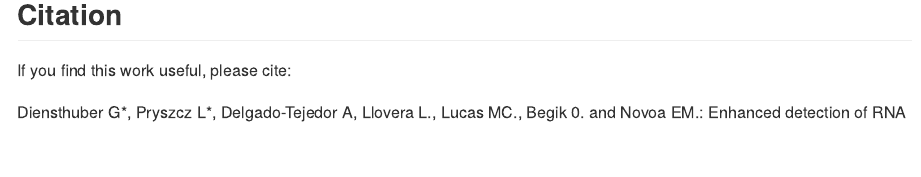
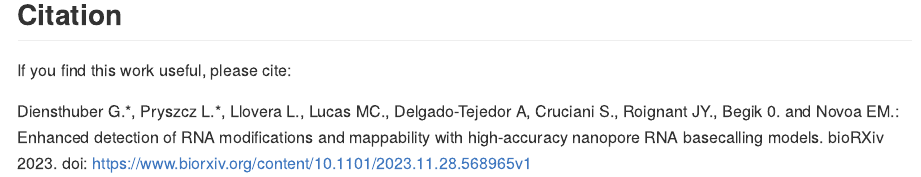
Before and after one commit to novoalab/basecalling_models, an R Markdown document (README.Rmd): the page in a window 1100 px wide, from 2830 px down before the commit and from 2860 px down after it, so that both start at the same text. The pictures show the output file README.md that the author committed with the source, drawn offline in the style of GitHub; long lines of code are wrapped.

Commit message:
add reference

```diff
--- a/README.Rmd
+++ b/README.Rmd
@@ -112,4 +112,5 @@ Packages required ro run each script are further specified in that script.
 ## Citation
 If you find this work useful, please cite:
 
-Diensthuber G\*, Pryszcz L\*, Delgado-Tejedor A,  Llovera L., Lucas MC., Begik 0. and Novoa EM.: Enhanced detection of RNA modifications
+Diensthuber G.\*, Pryszcz L.\*, Llovera L., Lucas MC., Delgado-Tejedor A, Cruciani S., Roignant JY.,  Begik 0. and Novoa EM.: Enhanced detection of RNA modifications and mappability with high-accuracy nanopore RNA basecalling models. bioRXiv 2023.
+doi: https://www.biorxiv.org/content/10.1101/2023.11.28.568965v1
```
Also changed, not shown: README.md, README.Rmd (1 more changed lines).
